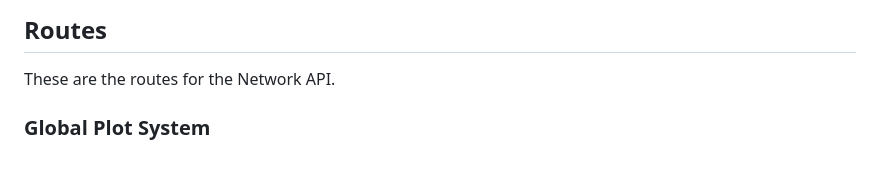
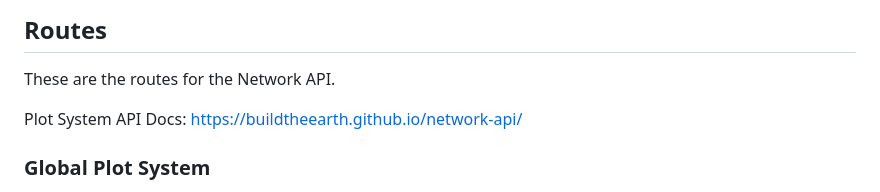
Before and after one commit to lokerhp/PlotSystemAPI, a Markdown page: README.md, the part around the change. Rendered like a GitHub page; blank space fills up the shorter version.

```diff
--- a/README.md
+++ b/README.md
@@ -18,6 +18,9 @@ _A REST-API to interface with data from the BuildTheEarth.net Minecraft Network.
 ## Routes
 
 These are the routes for the Network API.
+
+Plot System API Docs:
+https://buildtheearth.github.io/network-api/
 
 ### Global Plot System
 
```
